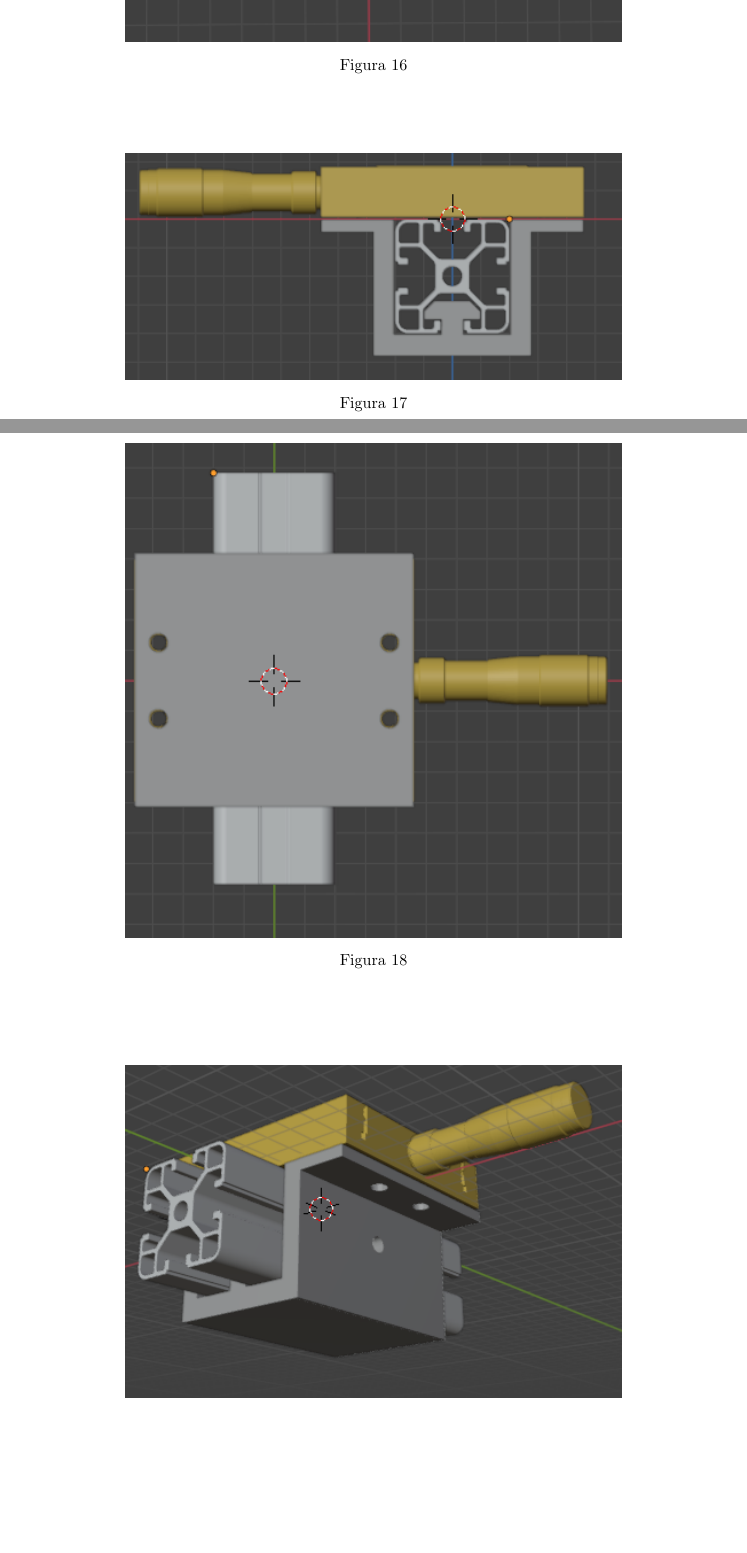
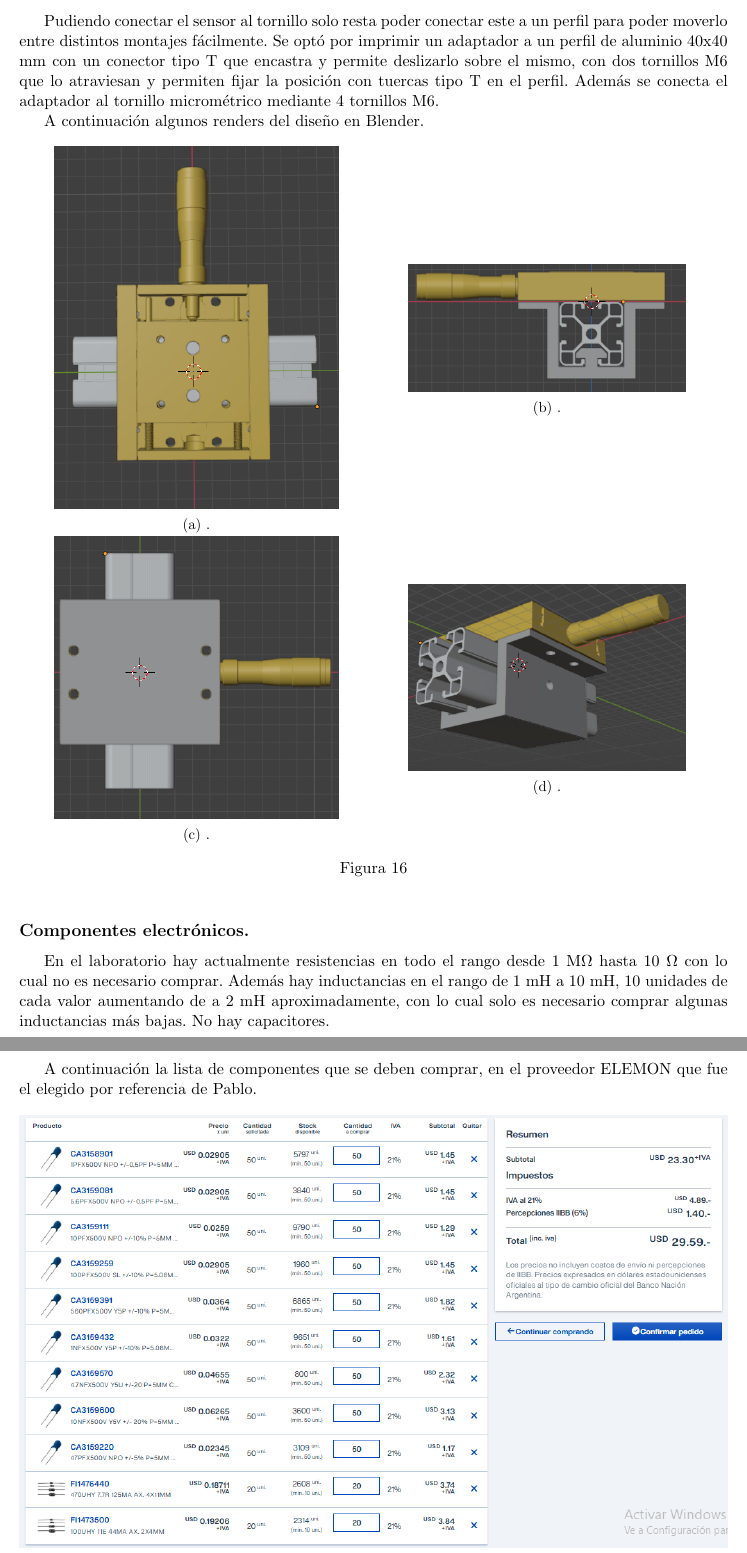
Before and after one commit to ignacioph21/Lab-Notebook-Wave-Turbulence, a LaTeX document (main.tex, which reads Entries/21_04_2025.tex): two parts of pages 29 and 30 of 31, joined at a grey line, cut at the place of the change, the shorter picture padded with empty space. Compiled offline with pdfLaTeX.

Commit message:
Auto-Commit desde TeXstudio

```diff
--- a/Entries/21_04_2025.tex
+++ b/Entries/21_04_2025.tex
@@ -85,32 +85,65 @@ A continuación algunas fotos:
 Faltaría conseguir tuercas M4 para terminar de cerrar ambas mitades de la carcasa.
 
 \subsection*{Conectar el tornillo a un perfil.}
+Pudiendo conectar el sensor al tornillo solo resta poder conectar este a un perfil para poder moverlo entre distintos montajes fácilmente. Se optó por imprimir un adaptador a un perfil de aluminio 40x40 mm con un conector tipo T que encastra y permite deslizarlo sobre el mismo, con dos tornillos M6 que lo atraviesan y permiten fijar la posición con tuercas tipo T en el perfil. Además se conecta el adaptador al tornillo micrométrico mediante 4 tornillos M6.
 
-\begin{figure}
-	\centering
-	\includegraphics[width=0.7\linewidth]{Figures/21_04_2025/Vista_frontal_tornillo_perfil}
+A continuación algunos renders del diseño en Blender.
+
+\begin{figure}[!ht]
+	\begin{minipage}[c]{0.5\textwidth}
+			\begin{subfigure}{\textwidth}
+					\centering
+					\includegraphics[width=0.8\textwidth]{Figures/21_04_2025/Vista_frontal_tornillo_perfil}
+					\captionsetup{width=0.8\textwidth}
+					\subcaption{.}
+					\label{fig:}
+				\end{subfigure}
+		\end{minipage}\begin{minipage}[c]{0.49\textwidth}
+			\begin{subfigure}{\textwidth}
+					\centering
+					\includegraphics[width=0.8\textwidth]{Figures/21_04_2025/Vista_lateral_tornillo_perfil}
+					\captionsetup{width=0.8\textwidth}
+					\subcaption{.}
+					\label{fig:}
+				\end{subfigure}
+		\end{minipage}
+
+		\begin{minipage}[c]{0.5\textwidth}
+		\begin{subfigure}{\textwidth}
+			\centering
+			\includegraphics[width=0.8\textwidth]{Figures/21_04_2025/Vista_trasera_tornillo_perfil}
+			\captionsetup{width=0.8\textwidth}
+			\subcaption{.}
+			\label{fig:}
+		\end{subfigure}
+	\end{minipage}\begin{minipage}[c]{0.49\textwidth}
+		\begin{subfigure}{\textwidth}
+			\centering
+			\includegraphics[width=0.8\textwidth]{Figures/21_04_2025/Vista_3_4_tornillo_perfil1}
+			\captionsetup{width=0.8\textwidth}
+			\subcaption{.}
+			\label{fig:}
+		\end{subfigure}
+	\end{minipage}
+
 	\caption{}
-	\label{fig:vistafrontaltornilloperfil}
+	\label{fig:}
 \end{figure}
 
 
-\begin{figure}
+
+
+
+
+
+\subsection*{Componentes electrónicos.}
+En el laboratorio hay actualmente resistencias en todo el rango desde 1 M$\Omega$ hasta 10 $\Omega$ con lo cual no es necesario comprar. Además hay inductancias en el rango de 1 mH a 10 mH, 10 unidades de cada valor aumentando de a 2 mH aproximadamente, con lo cual solo es necesario comprar algunas inductancias más bajas. No hay capacitores.
+
+A continuación la lista de componentes que se deben comprar, en el proveedor ELEMON que fue el elegido por referencia de Pablo. % s
+
+\begin{figure}[!ht]
 	\centering
-	\includegraphics[width=0.7\linewidth]{Figures/21_04_2025/Vista_lateral_tornillo_perfil}
-	\caption{}
-	\label{fig:vistalateraltornilloperfil1}
+	\includegraphics[width=\linewidth]{"Figures/21_04_2025/Lista de compras ELEMON"}
+	\caption{Lista de compras para componenetes electrónicos en ELEMON.}
+	\label{fig:lista-de-compras-elemon}
 \end{figure}
-
-\begin{figure}
-	\centering
-	\includegraphics[width=0.7\linewidth]{Figures/21_04_2025/Vista_trasera_tornillo_perfil}
-	\caption{}
-	\label{fig:vistatraseratornilloperfil}
-\end{figure}
-
-\begin{figure}
-	\centering
-	\includegraphics[width=0.7\linewidth]{Figures/21_04_2025/Vista_3_4_tornillo_perfil1}
-	\caption{}
-	\label{fig:vista34tornilloperfil1}
-\end{figure}
```
Also changed, not shown: Figures/21_04_2025/Lista de compras ELEMON.PNG (added), main.pdf.
